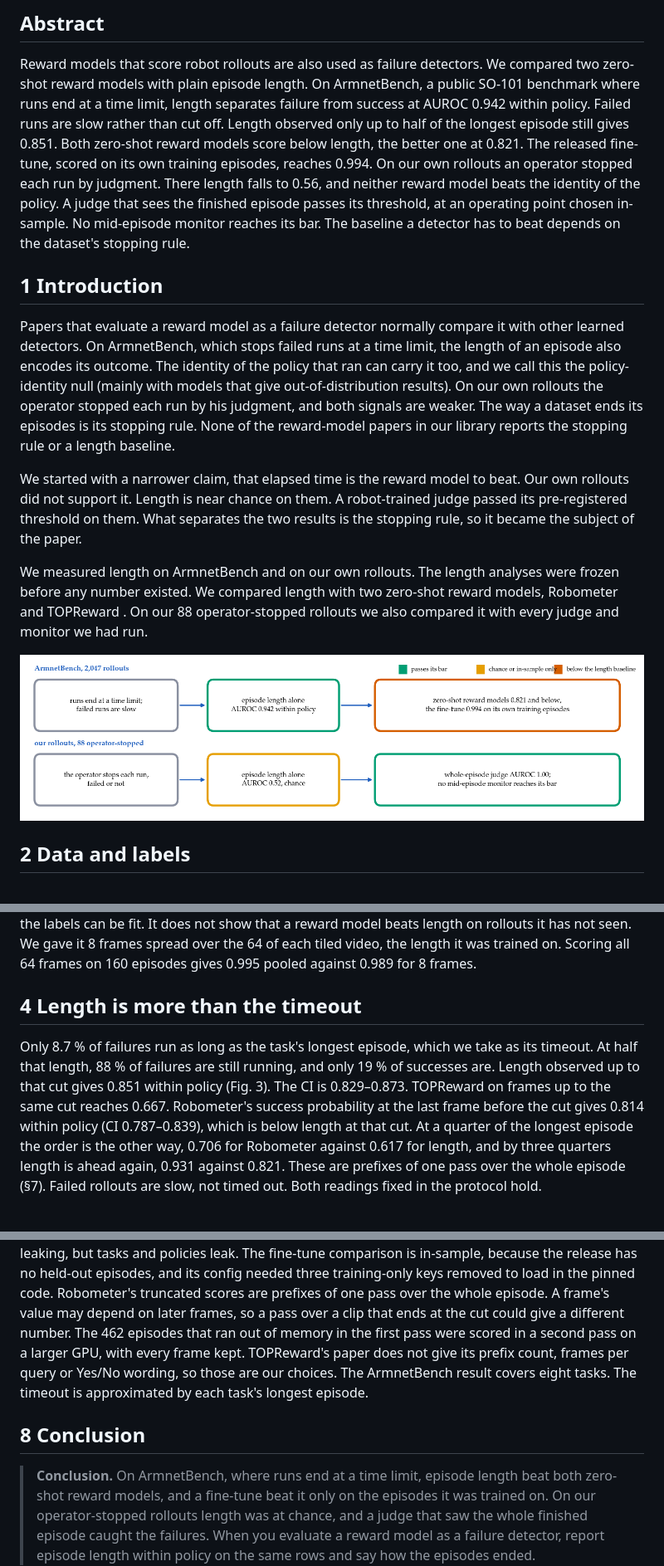
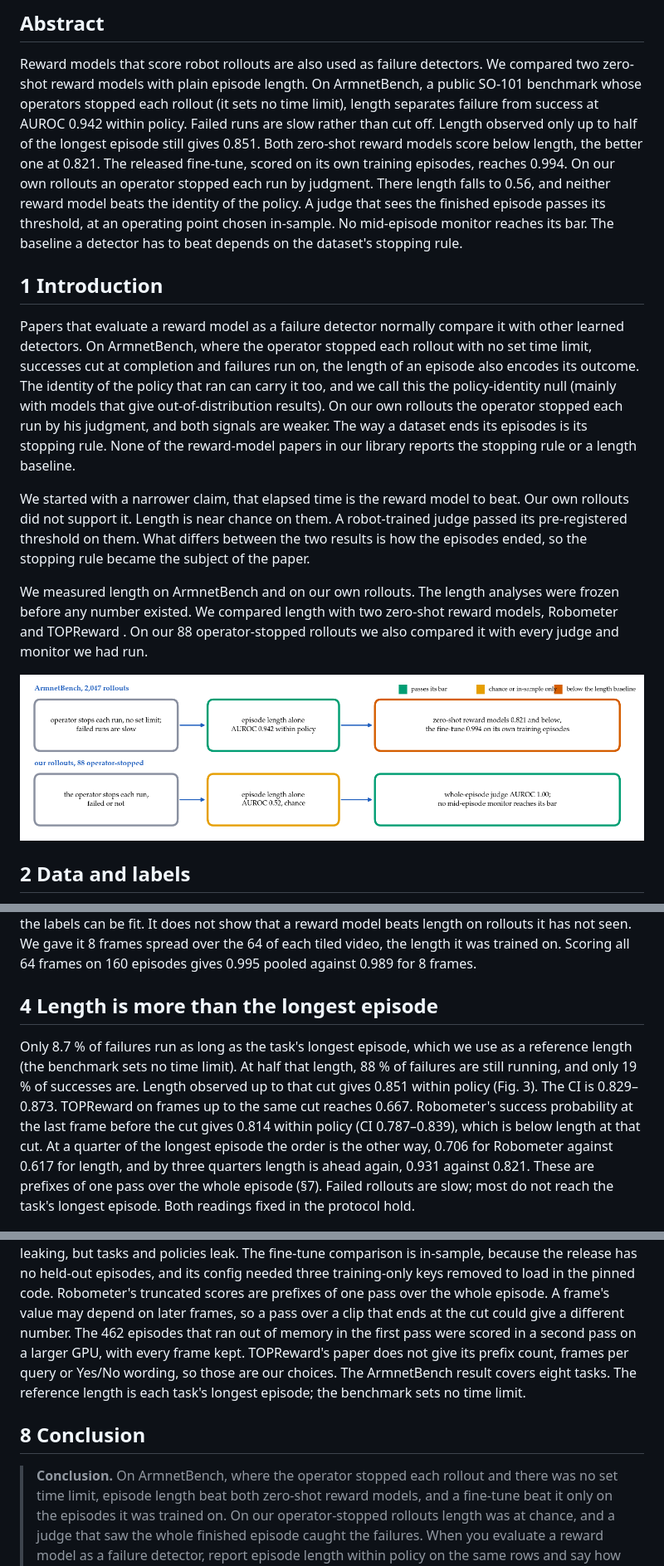
Before and after one commit to ravediamond/paper-reward-models-stopping-rule, a Markdown page: paper/DRAFT_4p.md, 3 parts joined by grey strips. Shown at 83% size. GitHub-like rendering; pictures changed too: paper/fig/stopping_rule.png.

```diff
--- a/paper/DRAFT_4p.md
+++ b/paper/DRAFT_4p.md
@@ -7,7 +7,7 @@ appendix maps every analysis to its result file and protocol.*
 ## Abstract
 
 Reward models that score robot rollouts are also used as failure detectors. We compared two zero-shot reward models
-with plain episode length. On ArmnetBench, a public SO-101 benchmark where runs end at a time limit, length separates
+with plain episode length. On ArmnetBench, a public SO-101 benchmark whose operators stopped each rollout (it sets no time limit), length separates
 failure from success at AUROC 0.942 within policy. Failed runs are slow rather than cut off. Length observed
 only up to half of the longest episode still gives 0.851. Both zero-shot reward models score below length, the better one at 0.821. The released fine-tune, scored on its own training episodes, reaches 0.994. On our own rollouts an operator stopped each run by judgment. There length falls to
 0.56, and neither reward model beats the identity of the policy. A judge that sees the finished episode
@@ -16,15 +16,15 @@ detector has to beat depends on the dataset's stopping rule.
 
 ## 1 Introduction
 
-Papers that evaluate a reward model as a failure detector normally compare it with other learned detectors. On ArmnetBench, which stops failed runs at a time limit, the length of an episode also encodes its outcome. The identity of the policy that ran can carry it too, and we call this the policy-identity null (mainly with models that give out-of-distribution results). On our own rollouts the operator stopped each run by his judgment, and both signals are weaker. The way a dataset ends its episodes is its stopping rule. None of the reward-model papers in our library reports the stopping rule or a length baseline.
+Papers that evaluate a reward model as a failure detector normally compare it with other learned detectors. On ArmnetBench, where the operator stopped each rollout with no set time limit, successes cut at completion and failures run on, the length of an episode also encodes its outcome. The identity of the policy that ran can carry it too, and we call this the policy-identity null (mainly with models that give out-of-distribution results). On our own rollouts the operator stopped each run by his judgment, and both signals are weaker. The way a dataset ends its episodes is its stopping rule. None of the reward-model papers in our library reports the stopping rule or a length baseline.
 
-We started with a narrower claim, that elapsed time is the reward model to beat. Our own rollouts did not support it. Length is near chance on them. A robot-trained judge passed its pre-registered threshold on them. What separates the two results is the stopping rule, so it became the subject of the paper.
+We started with a narrower claim, that elapsed time is the reward model to beat. Our own rollouts did not support it. Length is near chance on them. A robot-trained judge passed its pre-registered threshold on them. What differs between the two results is how the episodes ended, so the stopping rule became the subject of the paper.
 
 We measured length on ArmnetBench and on our own rollouts. The length analyses were frozen before any
 number existed. We compared length with two zero-shot reward models, Robometer and TOPReward
 . On our 88 operator-stopped rollouts we also compared it with every judge and monitor we had run.
 
-![Fig. 1 — what the baseline is depends on how the episodes ended. ArmnetBench (time limit): length 0.942 within policy, both zero-shot reward models below it, the fine-tune only in-sample. Our operator-stopped rollouts: length 0.52, chance; a whole-episode judge 1.00; no mid-episode monitor reaches its bar.](fig/stopping_rule.png)
+![Fig. 1 — what the baseline is depends on how the episodes ended. ArmnetBench (operator-stopped, no set limit): length 0.942 within policy, both zero-shot reward models below it, the fine-tune only in-sample. Our operator-stopped rollouts: length 0.52, chance; a whole-episode judge 1.00; no mid-episode monitor reaches its bar.](fig/stopping_rule.png)
 
 ## 2 Data and labels
 
@@ -72,9 +72,9 @@ Table 1: ArmnetBench, failure AUROC with 95 % episode-bootstrap CIs. Read down t
 
 We also scored the released ArmnetBench fine-tune of Robometer, `jesbu1/robometer-4b-fft-armnet-tiled`, since the obvious reply to a zero-shot result is to use it. Its model card lists a dataset of all 2,499 ArmnetBench episodes, with no held-out split, as its training data. Every episode we score was therefore a training episode with its label, and the result is in-sample. On the 2,047 rollouts it scores 0.994 pooled and 0.994 within policy, 0.052 above length (paired CI 0.039 to 0.067). This shows that the labels can be fit. It does not show that a reward model beats length on rollouts it has not seen. We gave it 8 frames spread over the 64 of each tiled video, the length it was trained on. Scoring all 64 frames on 160 episodes gives 0.995 pooled against 0.989 for 8 frames.
 
-## 4 Length is more than the timeout
+## 4 Length is more than the longest episode
 
-Only 8.7 % of failures run as long as the task's longest episode, which we take as its timeout. At half that length, 88 % of failures are still running, and only 19 % of successes are. Length observed up to that cut gives 0.851 within policy (Fig. 3). The CI is 0.829–0.873. TOPReward on frames up to the same cut reaches 0.667. Robometer's success probability at the last frame before the cut gives 0.814 within policy (CI 0.787–0.839), which is below length at that cut. At a quarter of the longest episode the order is the other way, 0.706 for Robometer against 0.617 for length, and by three quarters length is ahead again, 0.931 against 0.821. These are prefixes of one pass over the whole episode (§7). Failed rollouts are slow, not timed out. Both readings fixed in the protocol hold.
+Only 8.7 % of failures run as long as the task's longest episode, which we use as a reference length (the benchmark sets no time limit). At half that length, 88 % of failures are still running, and only 19 % of successes are. Length observed up to that cut gives 0.851 within policy (Fig. 3). The CI is 0.829–0.873. TOPReward on frames up to the same cut reaches 0.667. Robometer's success probability at the last frame before the cut gives 0.814 within policy (CI 0.787–0.839), which is below length at that cut. At a quarter of the longest episode the order is the other way, 0.706 for Robometer against 0.617 for length, and by three quarters length is ahead again, 0.931 against 0.821. These are prefixes of one pass over the whole episode (§7). Failed rollouts are slow; most do not reach the task's longest episode. Both readings fixed in the protocol hold.
 
 ![Length observed up to a fraction of the task's longest episode, AUROC within policy: most of the signal is there by half the episode (band: 95 % CI).](fig/truncation.png)
 
@@ -133,11 +133,11 @@ on the threshold. Fresh rollouts scored at the frozen thresholds would confirm t
 therefore gets the policy-identity null for free. The risk head is trained and tested on the same 50 episodes. Five
 folds by episode keep episodes from leaking, but tasks and policies leak. The fine-tune comparison is in-sample, because the release has no held-out episodes, and its config needed three training-only keys removed to load in the pinned code. Robometer's truncated scores are prefixes of one pass over the whole episode. A frame's value may depend on later frames, so a pass over a clip that ends at the cut could give a different number. The 462 episodes that ran out of memory in the first pass were scored in a second pass on a larger GPU, with every frame kept. TOPReward's paper does
 not give its prefix count, frames per query or Yes/No wording, so those are our choices. The ArmnetBench result covers
-eight tasks. The timeout is approximated by each task's longest episode.
+eight tasks. The reference length is each task's longest episode; the benchmark sets no time limit.
 
 ## 8 Conclusion
 
-> **Conclusion.** On ArmnetBench, where runs end at a time limit, episode length beat both zero-shot reward models, and a fine-tune beat it only on the episodes it was trained on. On our operator-stopped
+> **Conclusion.** On ArmnetBench, where the operator stopped each rollout and there was no set time limit, episode length beat both zero-shot reward models, and a fine-tune beat it only on the episodes it was trained on. On our operator-stopped
 > rollouts length was at chance, and a judge that saw the whole finished episode caught the failures. When you evaluate
 > a reward model as a failure detector, report episode length within policy on the same rows and say how the episodes
 > ended.
```
Also changed, not shown: README.md (+1 -1 lines), paper/DRAFT_4p.src.md (+8 -8 lines), paper/fig/own_monitors.png, 7 other files.
